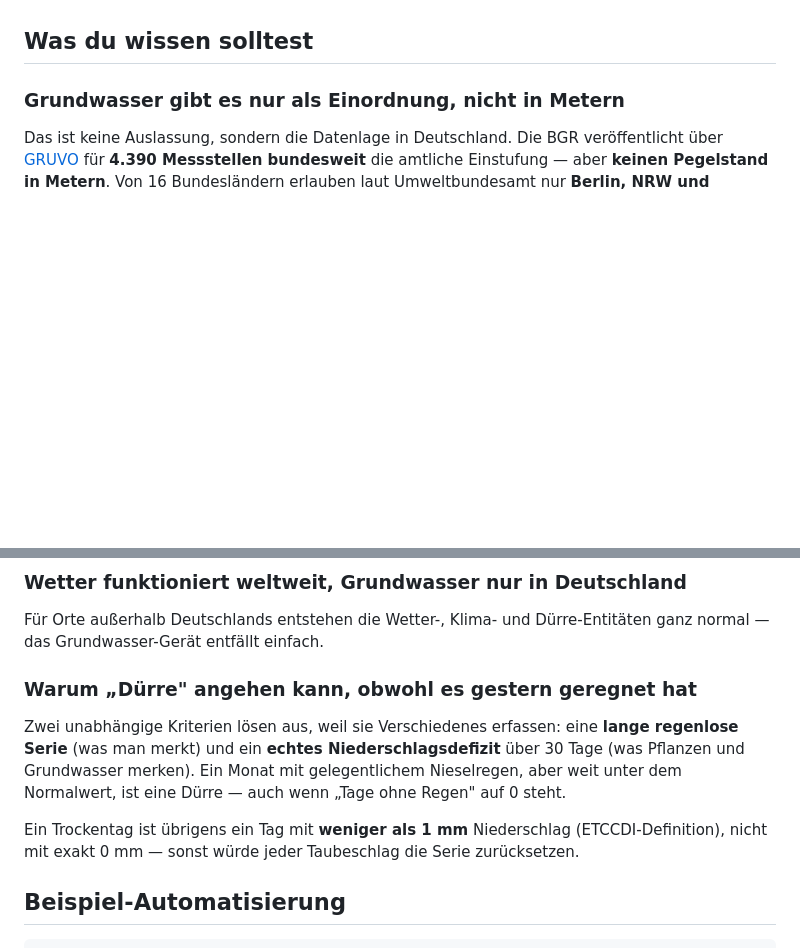
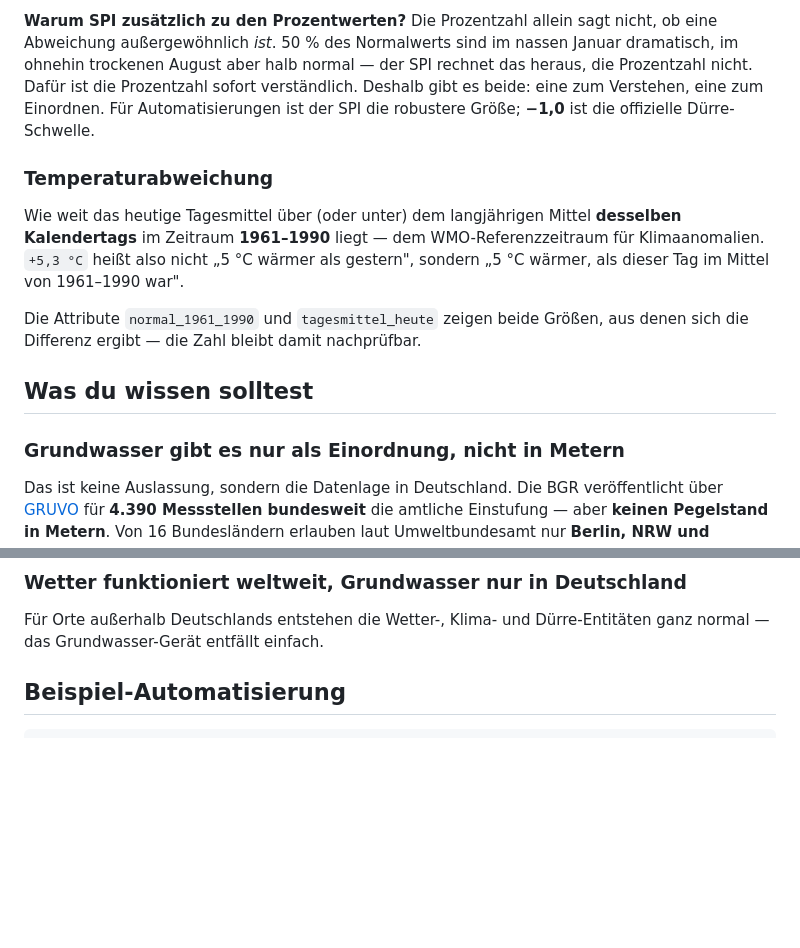
Before and after one commit to knows-cloud/knows-home-assistant, a Markdown page: custom_components/klima_at_home/README.md, 2 parts joined by grey strips. GitHub-like rendering; blank space fills up the shorter version.

```diff
--- a/custom_components/klima_at_home/README.md
+++ b/custom_components/klima_at_home/README.md
@@ -39,3 +100,18 @@ löst es nicht erneut aus.
+**Warum SPI zusätzlich zu den Prozentwerten?** Die Prozentzahl allein sagt nicht, ob eine Abweichung
+außergewöhnlich *ist*. 50 % des Normalwerts sind im nassen Januar dramatisch, im ohnehin trockenen
+August aber halb normal — der SPI rechnet das heraus, die Prozentzahl nicht. Dafür ist die
+Prozentzahl sofort verständlich. Deshalb gibt es beide: eine zum Verstehen, eine zum Einordnen. Für
+Automatisierungen ist der SPI die robustere Größe; **−1,0** ist die offizielle Dürre-Schwelle.
+
+### Temperaturabweichung
+
+Wie weit das heutige Tagesmittel über (oder unter) dem langjährigen Mittel **desselben Kalendertags**
+im Zeitraum **1961–1990** liegt — dem WMO-Referenzzeitraum für Klimaanomalien. `+5,3 °C` heißt also
+nicht „5 °C wärmer als gestern", sondern „5 °C wärmer, als dieser Tag im Mittel von 1961–1990 war".
+
+Die Attribute `normal_1961_1990` und `tagesmittel_heute` zeigen beide Größen, aus denen sich die
+Differenz ergibt — die Zahl bleibt damit nachprüfbar.
+
 ## Was du wissen solltest
 
 ### Grundwasser gibt es nur als Einordnung, nicht in Metern
@@ -69,16 +145,6 @@ kein ausgerufener Wassernotstand.
 
 Für Orte außerhalb Deutschlands entstehen die Wetter-, Klima- und Dürre-Entitäten ganz normal —
 das Grundwasser-Gerät entfällt einfach.
-
-### Warum „Dürre" angehen kann, obwohl es gestern geregnet hat
-
-Zwei unabhängige Kriterien lösen aus, weil sie Verschiedenes erfassen: eine **lange regenlose
-Serie** (was man merkt) und ein **echtes Niederschlagsdefizit** über 30 Tage (was Pflanzen und
-Grundwasser merken). Ein Monat mit gelegentlichem Nieselregen, aber weit unter dem Normalwert, ist
-eine Dürre — auch wenn „Tage ohne Regen" auf 0 steht.
-
-Ein Trockentag ist übrigens ein Tag mit **weniger als 1 mm** Niederschlag (ETCCDI-Definition), nicht
-mit exakt 0 mm — sonst würde jeder Taubeschlag die Serie zurücksetzen.
 
 ## Beispiel-Automatisierung
 
```
Also changed, not shown: other parts of custom_components/klima_at_home/README.md (+61 -0 lines), README.md (+36 -2 lines).
